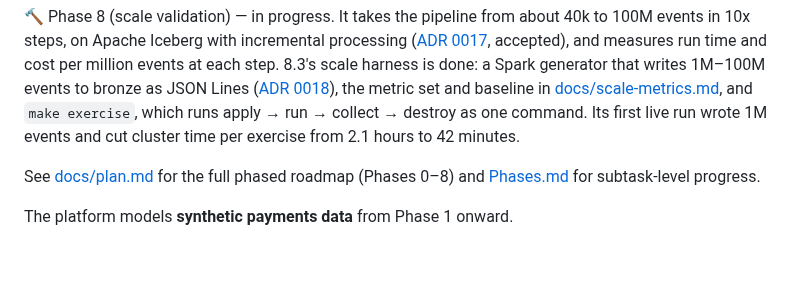
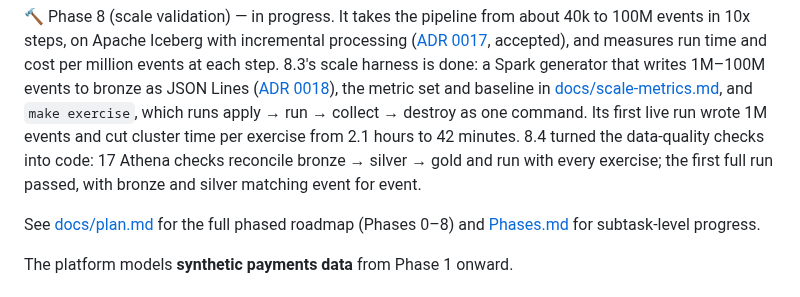
Before and after one commit to ChiragVenkateshaiah/cerberus-platform, a Markdown page: README.md, the part around the change. Drawn GitHub-style; blank space fills up the shorter version.

Commit message:
Checkpoint 2026-10-07 (second session): 8.4 complete (data-quality suite)
Co-Authored-By: Claude Opus 5.5 <noreply@anthropic.com>

```diff
--- a/README.md
+++ b/README.md
@@ -96,7 +96,10 @@ to bronze as JSON Lines
 baseline in [docs/scale-metrics.md](docs/scale-metrics.md), and
 `make exercise`, which runs apply → run → collect → destroy as one
 command. Its first live run wrote 1M events and cut cluster time per
-exercise from 2.1 hours to 42 minutes.
+exercise from 2.1 hours to 42 minutes. 8.4 turned the data-quality checks
+into code: 17 Athena checks reconcile bronze → silver → gold and run with
+every exercise; the first full run passed, with bronze and silver matching
+event for event.
 
 See [docs/plan.md](docs/plan.md) for the full phased roadmap (Phases 0–8)
 and [Phases.md](Phases.md) for subtask-level progress.
```
Also changed, not shown: Phases.md (+1 -1 lines), checkpoint.md (+80 -20 lines).
